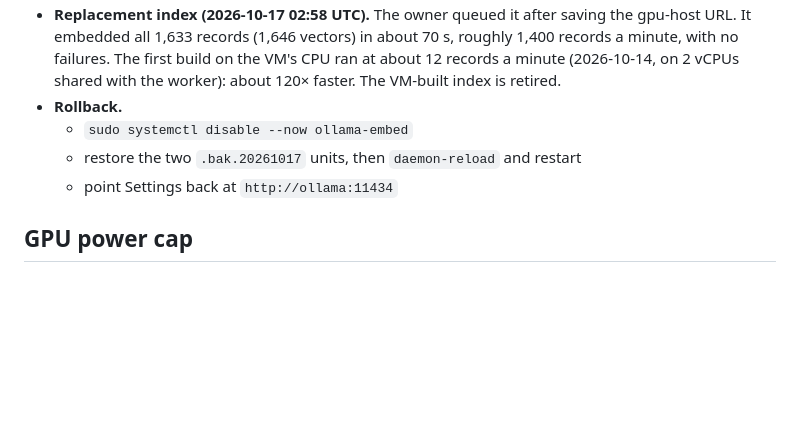
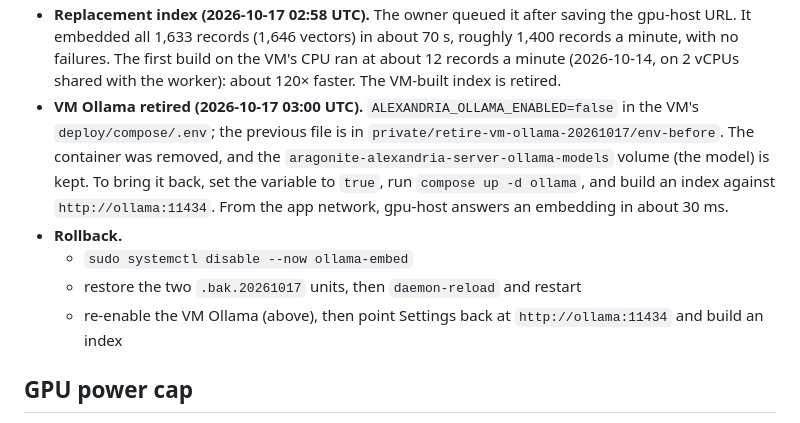
Before and after one commit to jdkruzr/AragoniteAlexandriaServer, a Markdown page: docs/deployment-local-models.md, the part around the change. Drawn GitHub-style; blank space fills up the shorter version.

Commit message:
Docs: VM Ollama container retired (profile off, volume kept)

```diff
--- a/docs/deployment-local-models.md
+++ b/docs/deployment-local-models.md
@@ -96,10 +96,17 @@ on API endpoints, not on models running on the app host's CPU.
   70 s, roughly 1,400 records a minute, with no failures. The first build on
   the VM's CPU ran at about 12 records a minute (2026-10-14, on 2 vCPUs shared
   with the worker): about 120× faster. The VM-built index is retired.
+- **VM Ollama retired (2026-10-17 03:00 UTC).** `ALEXANDRIA_OLLAMA_ENABLED=false`
+  in the VM's `deploy/compose/.env`; the previous file is in
+  `private/retire-vm-ollama-20261017/env-before`. The container was removed,
+  and the `aragonite-alexandria-server-ollama-models` volume (the model) is
+  kept. To bring it back, set the variable to `true`, run `compose up -d
+  ollama`, and build an index against `http://ollama:11434`. From the app
+  network, gpu-host answers an embedding in about 30 ms.
 - **Rollback.**
   - `sudo systemctl disable --now ollama-embed`
   - restore the two `.bak.20261017` units, then `daemon-reload` and restart
-  - point Settings back at `http://ollama:11434`
+  - re-enable the VM Ollama (above), then point Settings back at `http://ollama:11434` and build an index
 
 ## GPU power cap
 
```
Also changed, not shown: docs/current-state.md (+1 -1 lines).
